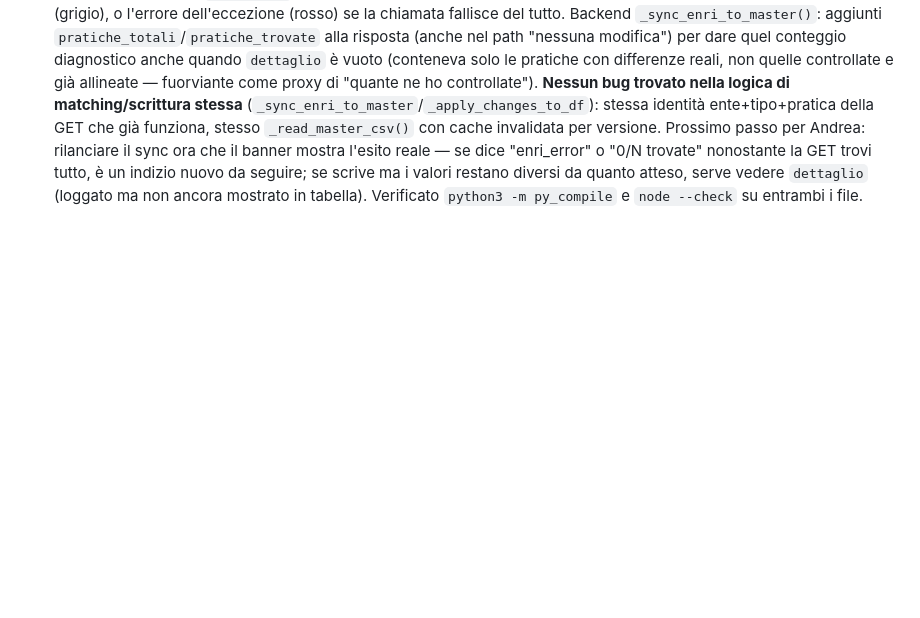
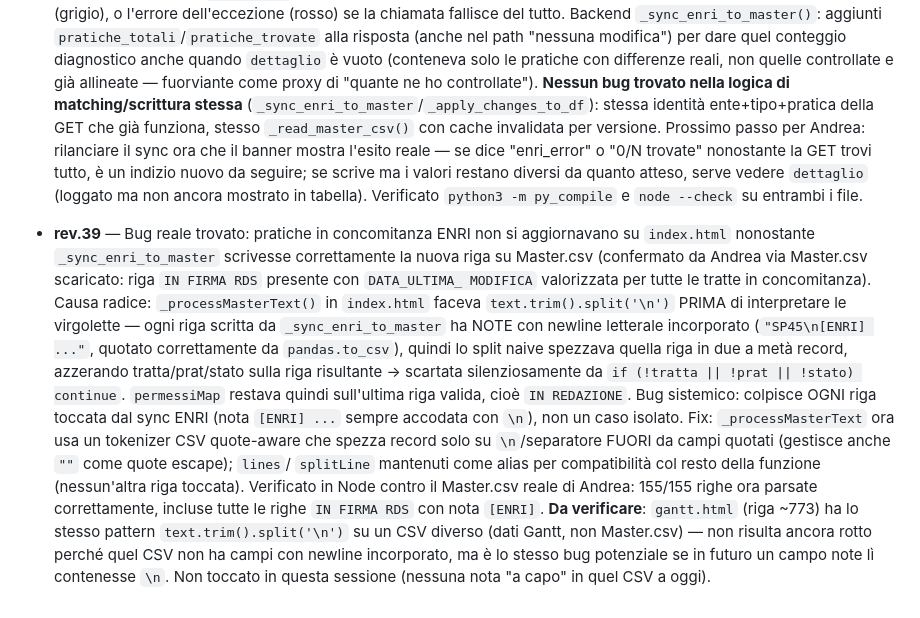
Before and after one commit to ENRI-RDS/QTS_DASHBOARD, a Markdown page: AGENT_BRIEF.md, the part around the change. Rendered like a GitHub page; blank space fills up the shorter version.

```diff
--- a/AGENT_BRIEF.md
+++ b/AGENT_BRIEF.md
@@ -1090,3 +1090,30 @@ Citare la sezione del brand kit pertinente quando informa una scelta di design.
   seguire; se scrive ma i valori restano diversi da quanto atteso, serve
   vedere `dettaglio` (loggato ma non ancora mostrato in tabella).
   Verificato `python3 -m py_compile` e `node --check` su entrambi i file.
+- **rev.39** — Bug reale trovato: pratiche in concomitanza ENRI non si
+  aggiornavano su `index.html` nonostante `_sync_enri_to_master` scrivesse
+  correttamente la nuova riga su Master.csv (confermato da Andrea via
+  Master.csv scaricato: riga `IN FIRMA RDS` presente con `DATA_ULTIMA_
+  MODIFICA` valorizzata per tutte le tratte in concomitanza). Causa radice:
+  `_processMasterText()` in `index.html` faceva `text.trim().split('\n')`
+  PRIMA di interpretare le virgolette — ogni riga scritta da
+  `_sync_enri_to_master` ha NOTE con newline letterale incorporato
+  (`"SP45\n[ENRI] ..."`, quotato correttamente da `pandas.to_csv`), quindi lo
+  split naive spezzava quella riga in due a metà record, azzerando
+  tratta/prat/stato sulla riga risultante → scartata silenziosamente da
+  `if (!tratta || !prat || !stato) continue`. `permessiMap` restava quindi
+  sull'ultima riga valida, cioè `IN REDAZIONE`. Bug sistemico: colpisce
+  OGNI riga toccata dal sync ENRI (nota `[ENRI] ...` sempre accodata con
+  `\n`), non un caso isolato. Fix: `_processMasterText` ora usa un
+  tokenizer CSV quote-aware che spezza record solo su `\n`/separatore FUORI
+  da campi quotati (gestisce anche `""` come quote escape); `lines`/
+  `splitLine` mantenuti come alias per compatibilità col resto della
+  funzione (nessun'altra riga toccata). Verificato in Node contro il
+  Master.csv reale di Andrea: 155/155 righe ora parsate correttamente,
+  incluse tutte le righe `IN FIRMA RDS` con nota `[ENRI]`.
+  **Da verificare**: `gantt.html` (riga ~773) ha lo stesso pattern
+  `text.trim().split('\n')` su un CSV diverso (dati Gantt, non Master.csv) —
+  non risulta ancora rotto perché quel CSV non ha campi con newline
+  incorporato, ma è lo stesso bug potenziale se in futuro un campo note lì
+  contenesse `\n`. Non toccato in questa sessione (nessuna nota "a capo" in
+  quel CSV a oggi).
```
